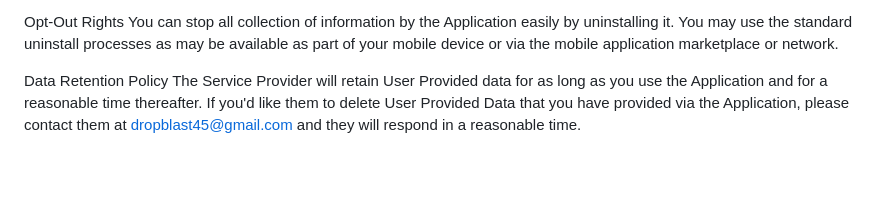
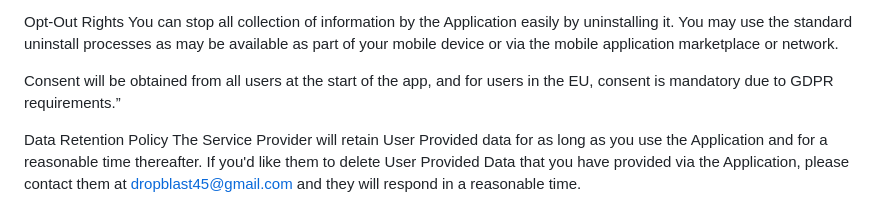
Before and after one commit to DropBlast/DropAndBlast.github.io, a Markdown page: README.md, the part around the change. GitHub-like rendering; blank space fills up the shorter version.

```diff
--- a/README.md
+++ b/README.md
@@ -37,6 +37,7 @@ with their trusted services providers who work on their behalf, do not have an i
 Opt-Out Rights
 You can stop all collection of information by the Application easily by uninstalling it. You may use the standard uninstall processes as may be available as part of your mobile device or via the mobile application marketplace or network.
 
+Consent will be obtained from all users at the start of the app, and for users in the EU, consent is mandatory due to GDPR requirements.”
 
 Data Retention Policy
 The Service Provider will retain User Provided data for as long as you use the Application and for a reasonable time thereafter. If you'd like them to delete User Provided Data that you have provided via the Application, please contact them at dropblast45@gmail.com and they will respond in a reasonable time.
```
